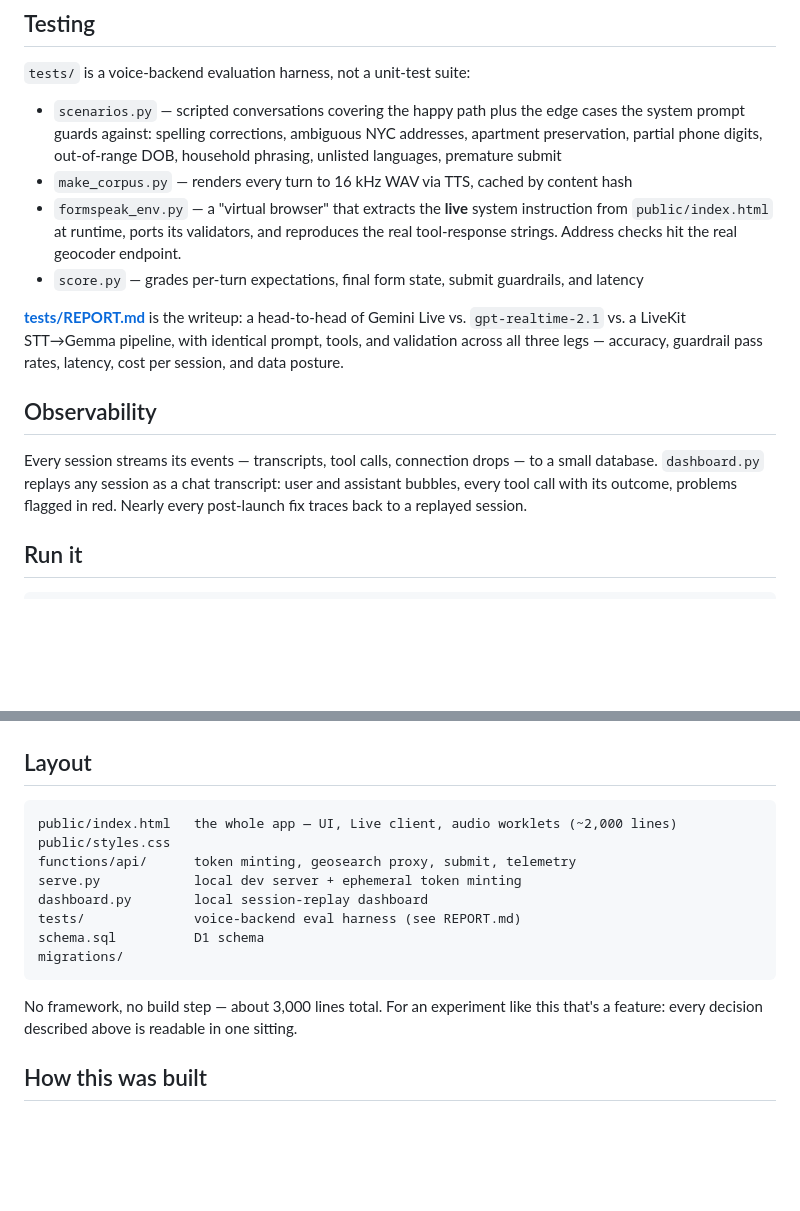
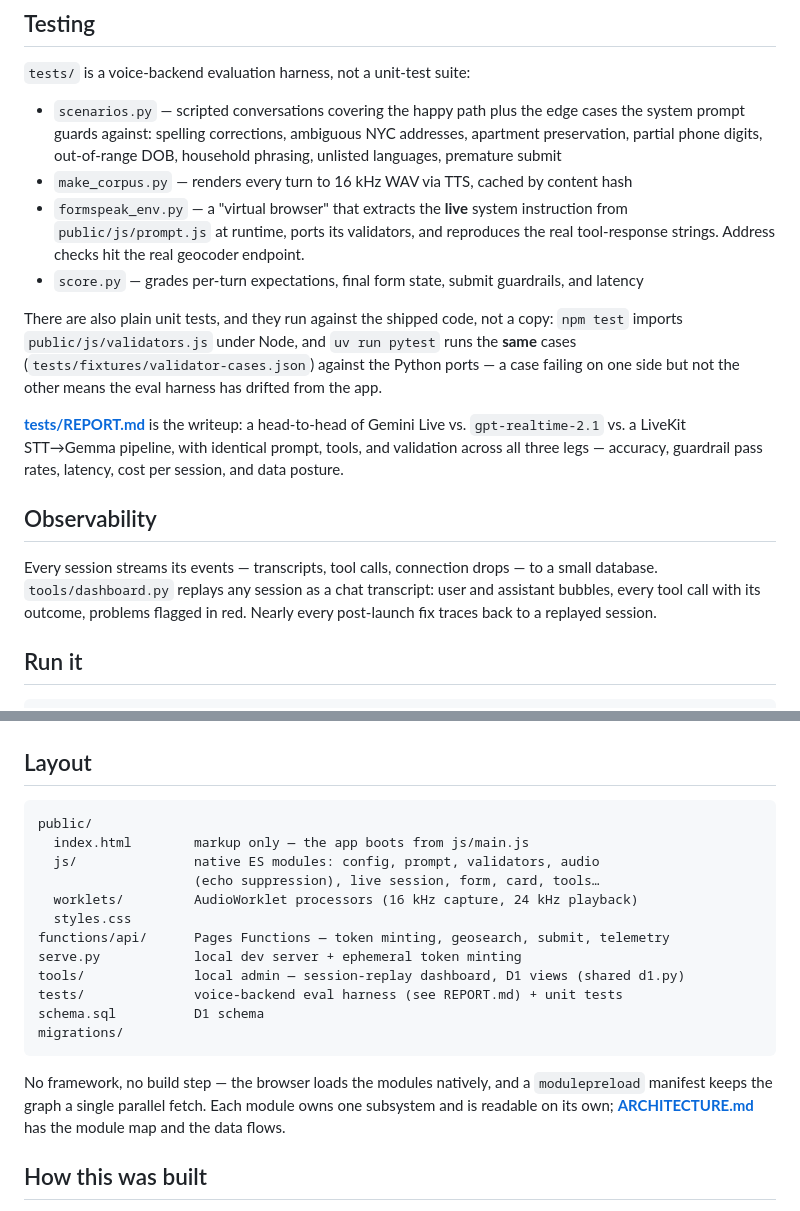
Before and after one commit to jpaulgale/formspeak, a Markdown page: README.md, 2 parts joined by grey strips. GitHub-like rendering; blank space fills up the shorter version.

````diff
--- a/README.md
+++ b/README.md
@@ -137,11 +137,17 @@ Accessibility is the premise of the project, not a retrofit:
   household phrasing, unlisted languages, premature submit
 - `make_corpus.py` — renders every turn to 16 kHz WAV via TTS, cached by content hash
 - `formspeak_env.py` — a "virtual browser" that extracts the **live** system
-  instruction from `public/index.html` at runtime, ports its validators, and
+  instruction from `public/js/prompt.js` at runtime, ports its validators, and
   reproduces the real tool-response strings. Address checks hit the real
   geocoder endpoint.
 - `score.py` — grades per-turn expectations, final form state, submit
   guardrails, and latency
+
+There are also plain unit tests, and they run against the shipped code, not a
+copy: `npm test` imports `public/js/validators.js` under Node, and
+`uv run pytest` runs the **same** cases (`tests/fixtures/validator-cases.json`)
+against the Python ports — a case failing on one side but not the other means
+the eval harness has drifted from the app.
 
 **[tests/REPORT.md](tests/REPORT.md)** is the writeup: a head-to-head of Gemini
 Live vs. `gpt-realtime-2.1` vs. a LiveKit STT→Gemma pipeline, with identical
@@ -151,7 +157,7 @@ rates, latency, cost per session, and data posture.
 ## Observability
 
 Every session streams its events — transcripts, tool calls, connection drops —
-to a small database. `dashboard.py` replays any session as a chat transcript:
+to a small database. `tools/dashboard.py` replays any session as a chat transcript:
 user and assistant bubbles, every tool call with its outcome, problems flagged
 in red. Nearly every post-launch fix traces back to a replayed session.
 
@@ -183,18 +189,24 @@ npx wrangler d1 execute <your-database-name> --remote --file schema.sql
 ## Layout
 
 ```
-public/index.html   the whole app — UI, Live client, audio worklets (~2,000 lines)
-public/styles.css
-functions/api/      token minting, geosearch proxy, submit, telemetry
+public/
+  index.html        markup only — the app boots from js/main.js
+  js/               native ES modules: config, prompt, validators, audio
+                    (echo suppression), live session, form, card, tools…
+  worklets/         AudioWorklet processors (16 kHz capture, 24 kHz playback)
+  styles.css
+functions/api/      Pages Functions — token minting, geosearch, submit, telemetry
 serve.py            local dev server + ephemeral token minting
-dashboard.py        local session-replay dashboard
-tests/              voice-backend eval harness (see REPORT.md)
+tools/              local admin — session-replay dashboard, D1 views (shared d1.py)
+tests/              voice-backend eval harness (see REPORT.md) + unit tests
 schema.sql          D1 schema
 migrations/
 ```
 
-No framework, no build step — about 3,000 lines total. For an experiment like
-this that's a feature: every decision described above is readable in one sitting.
+No framework, no build step — the browser loads the modules natively, and a
+`modulepreload` manifest keeps the graph a single parallel fetch. Each module
+owns one subsystem and is readable on its own; **[ARCHITECTURE.md](ARCHITECTURE.md)**
+has the module map and the data flows.
 
 ## How this was built
 
````
Also changed, not shown: ARCHITECTURE.md (added, +135 -0 lines), 1 other file.
